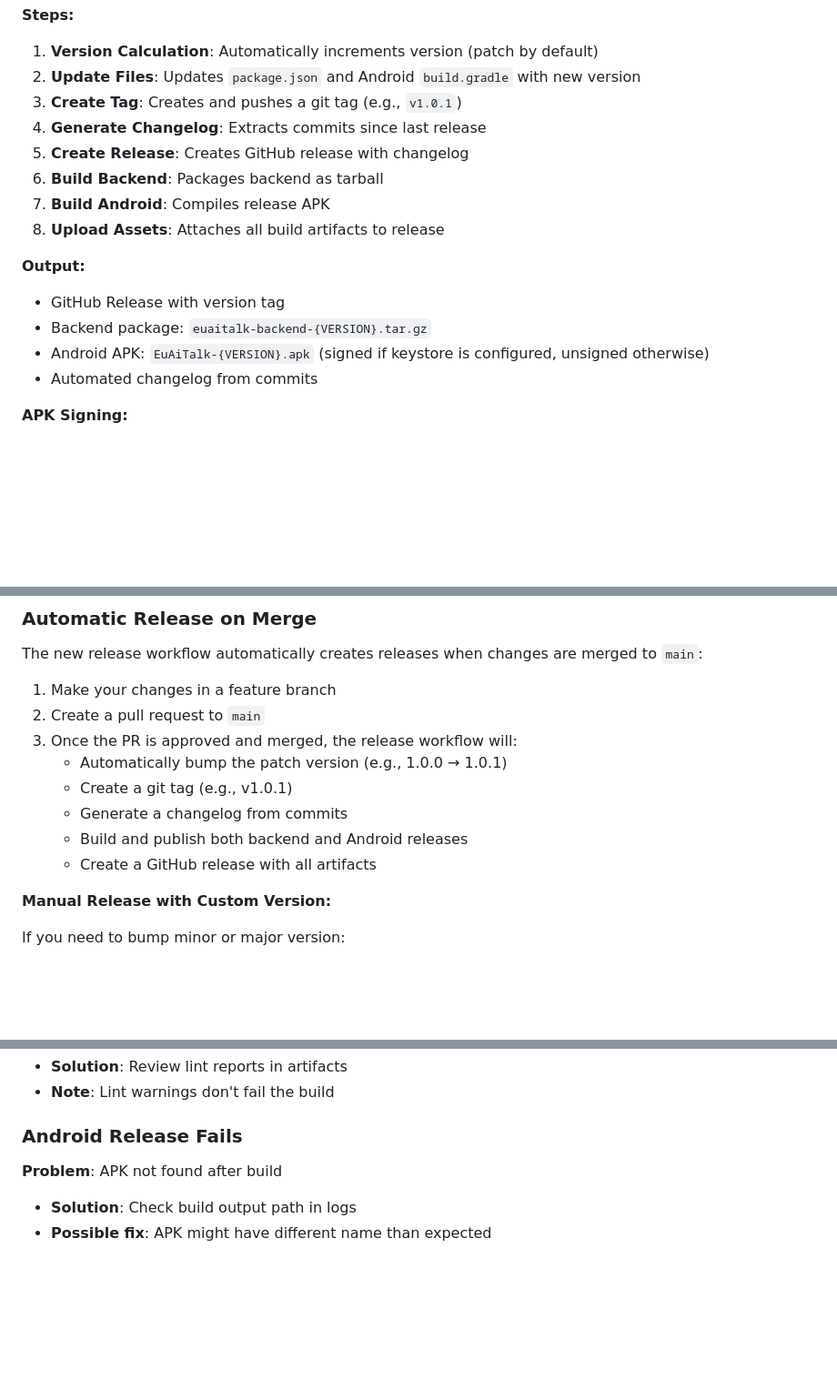
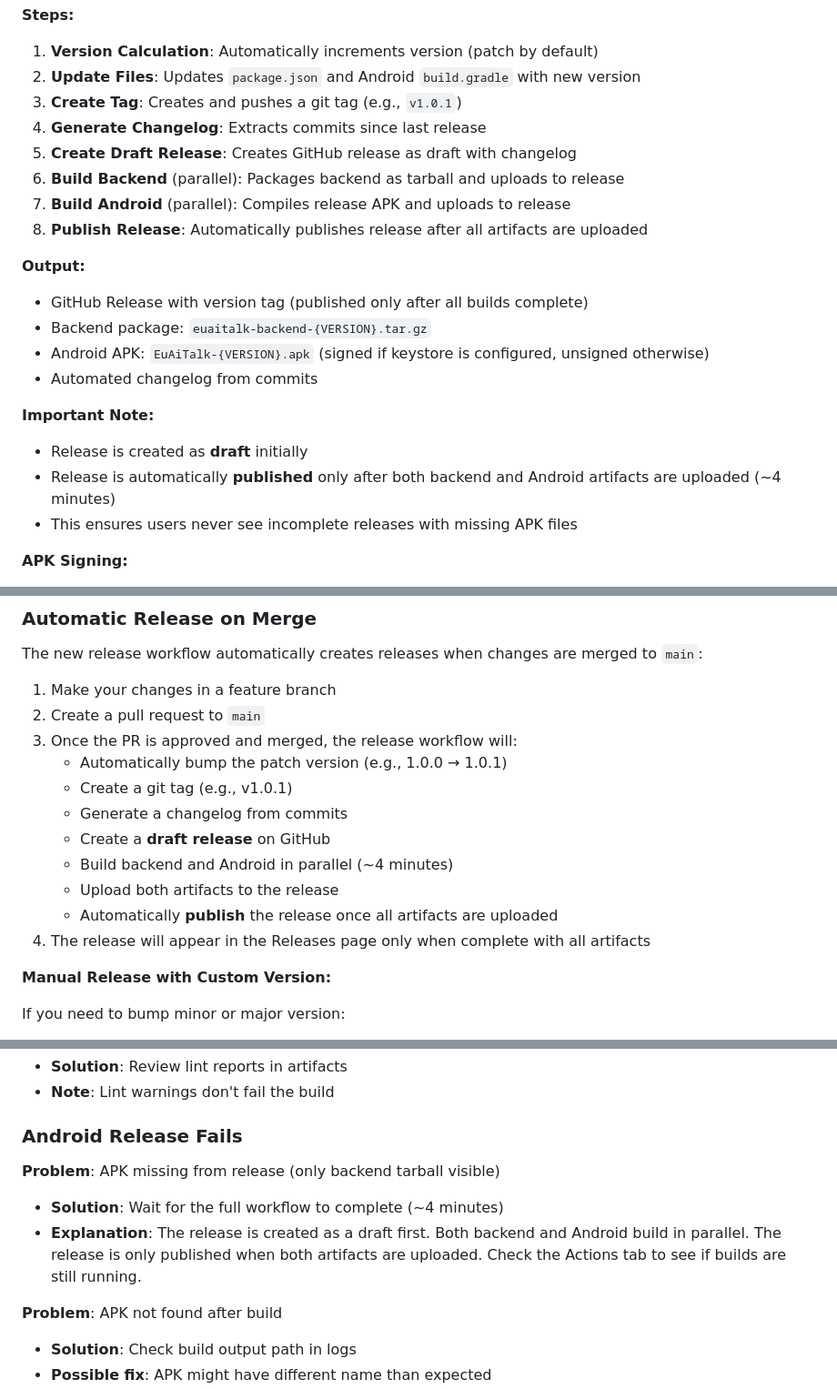
Before and after one commit to felix-dieterle/EuAiTalk, a Markdown page: .github/CICD.md, 3 parts joined by grey strips. Shown at 91% size. GitHub-like rendering; blank space fills up the shorter version.

```diff
--- a/.github/CICD.md
+++ b/.github/CICD.md
@@ -21,16 +21,21 @@ The project uses GitHub Actions to automate testing, building, and releasing of
 2. **Update Files**: Updates `package.json` and Android `build.gradle` with new version
 3. **Create Tag**: Creates and pushes a git tag (e.g., `v1.0.1`)
 4. **Generate Changelog**: Extracts commits since last release
-5. **Create Release**: Creates GitHub release with changelog
-6. **Build Backend**: Packages backend as tarball
-7. **Build Android**: Compiles release APK
-8. **Upload Assets**: Attaches all build artifacts to release
+5. **Create Draft Release**: Creates GitHub release as draft with changelog
+6. **Build Backend** (parallel): Packages backend as tarball and uploads to release
+7. **Build Android** (parallel): Compiles release APK and uploads to release
+8. **Publish Release**: Automatically publishes release after all artifacts are uploaded
 
 **Output:**
-- GitHub Release with version tag
+- GitHub Release with version tag (published only after all builds complete)
 - Backend package: `euaitalk-backend-{VERSION}.tar.gz`
 - Android APK: `EuAiTalk-{VERSION}.apk` (signed if keystore is configured, unsigned otherwise)
 - Automated changelog from commits
+
+**Important Note:**
+- Release is created as **draft** initially
+- Release is automatically **published** only after both backend and Android artifacts are uploaded (~4 minutes)
+- This ensures users never see incomplete releases with missing APK files
 
 **APK Signing:**
 - The workflow supports automatic APK signing via GitHub Secrets
@@ -187,8 +192,11 @@ The new release workflow automatically creates releases when changes are merged
    - Automatically bump the patch version (e.g., 1.0.0 → 1.0.1)
    - Create a git tag (e.g., v1.0.1)
    - Generate a changelog from commits
-   - Build and publish both backend and Android releases
-   - Create a GitHub release with all artifacts
+   - Create a **draft release** on GitHub
+   - Build backend and Android in parallel (~4 minutes)
+   - Upload both artifacts to the release
+   - Automatically **publish** the release once all artifacts are uploaded
+4. The release will appear in the Releases page only when complete with all artifacts
 
 **Manual Release with Custom Version:**
 
@@ -303,6 +311,10 @@ git push origin v1.0.0
 
 ### Android Release Fails
 
+**Problem**: APK missing from release (only backend tarball visible)
+- **Solution**: Wait for the full workflow to complete (~4 minutes)
+- **Explanation**: The release is created as a draft first. Both backend and Android build in parallel. The release is only published when both artifacts are uploaded. Check the Actions tab to see if builds are still running.
+
 **Problem**: APK not found after build
 - **Solution**: Check build output path in logs
 - **Possible fix**: APK might have different name than expected
```
Also changed, not shown: other parts of .github/CICD.md (+2 -2 lines), README.md (+4 -2 lines).
